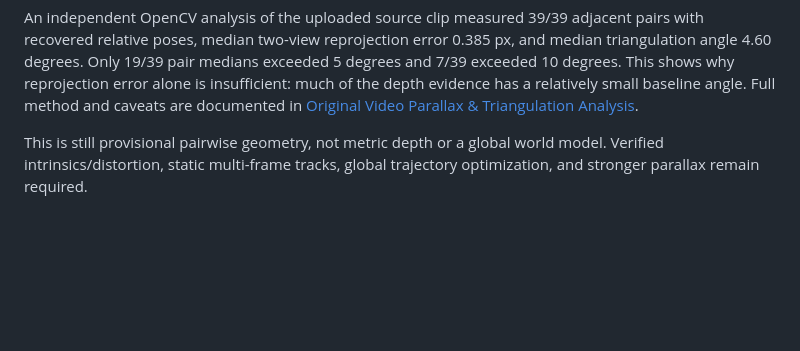
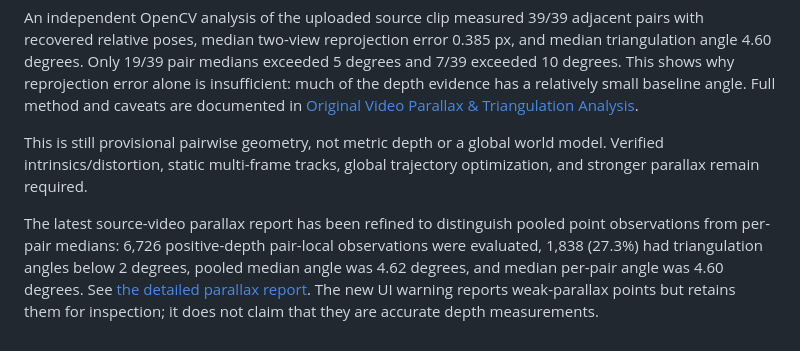
Before and after one commit to virtualearthworld/beyond-view, a Markdown page: docs/SOURCE_FAITHFUL_RECONSTRUCTION_PLAN.md, the part around the change. Drawn GitHub-style; blank space fills up the shorter version.

Commit message:
Add pooled parallax statistics to project plan

```diff
--- a/docs/SOURCE_FAITHFUL_RECONSTRUCTION_PLAN.md
+++ b/docs/SOURCE_FAITHFUL_RECONSTRUCTION_PLAN.md
@@ -108,3 +108,5 @@ The sparse reconstruction stage now calculates the angle between the two camera-
 An independent OpenCV analysis of the uploaded source clip measured 39/39 adjacent pairs with recovered relative poses, median two-view reprojection error 0.385 px, and median triangulation angle 4.60 degrees. Only 19/39 pair medians exceeded 5 degrees and 7/39 exceeded 10 degrees. This shows why reprojection error alone is insufficient: much of the depth evidence has a relatively small baseline angle. Full method and caveats are documented in [Original Video Parallax & Triangulation Analysis](./ORIGINAL_VIDEO_PARALLAX_TRIANGULATION_ANALYSIS.md).
 
 This is still provisional pairwise geometry, not metric depth or a global world model. Verified intrinsics/distortion, static multi-frame tracks, global trajectory optimization, and stronger parallax remain required.
+
+The latest source-video parallax report has been refined to distinguish pooled point observations from per-pair medians: 6,726 positive-depth pair-local observations were evaluated, 1,838 (27.3%) had triangulation angles below 2 degrees, pooled median angle was 4.62 degrees, and median per-pair angle was 4.60 degrees. See [the detailed parallax report](./ORIGINAL_VIDEO_PARALLAX_TRIANGULATION_ANALYSIS.md). The new UI warning reports weak-parallax points but retains them for inspection; it does not claim that they are accurate depth measurements.
```
